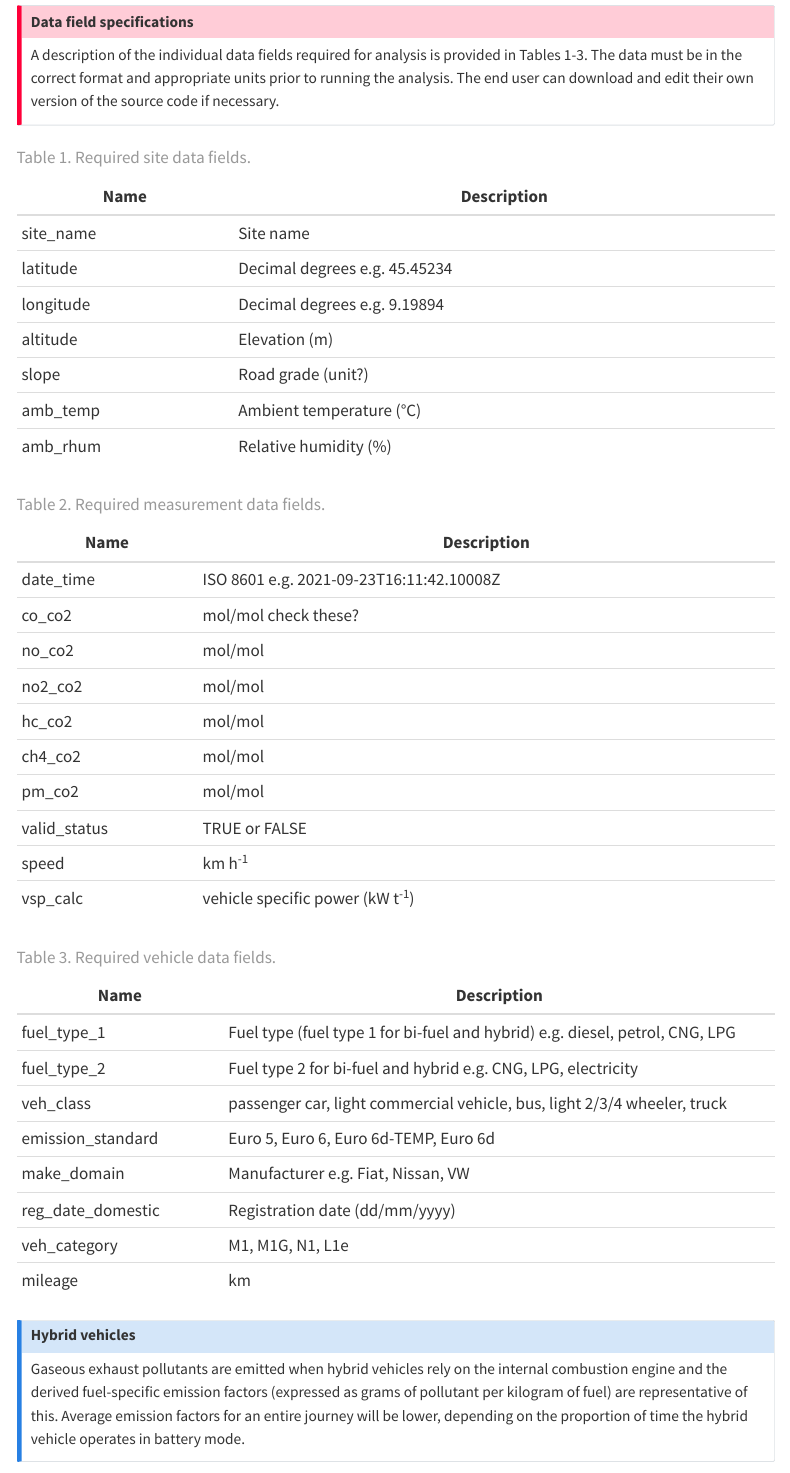
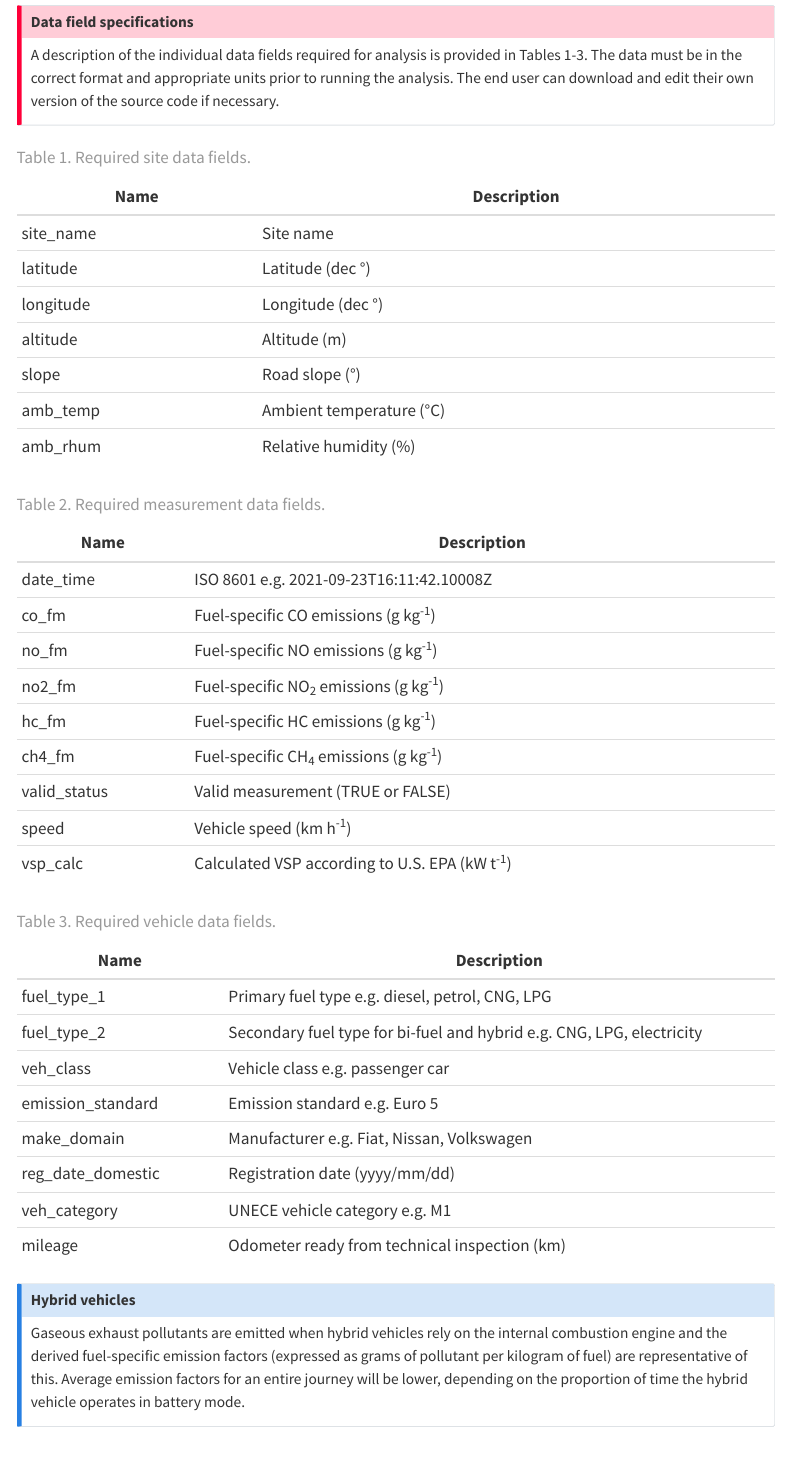
Before and after one commit to davidcarslaw/openCARES, a Quarto document (inst/Summary-analysis.qmd): the page in a window 1100 px wide, from 1590 px down. Rendered offline with R 4.5, knitr and Pandoc in place of Quarto, with nearby package versions; some code elsewhere in the file could not run offline; menus at the side of the page are left out.

Commit message:
update table 1-3

```diff
--- a/inst/Summary-analysis.qmd
+++ b/inst/Summary-analysis.qmd
@@ -81,10 +81,10 @@ A description of the individual data fields required for analysis is provided in
 | Name      | Description                   |
 |-----------|-------------------------------|
 | site_name | Site name                     |
-| latitude  | Decimal degrees e.g. 45.45234 |
-| longitude | Decimal degrees e.g. 9.19894  |
-| altitude  | Elevation (m)                 |
-| slope     | Road grade (unit?)            |
+| latitude  | Latitude (dec °)              |
+| longitude | Longitude (dec °)             |
+| altitude  | Altitude (m)                  |
+| slope     | Road slope (°)                |
 | amb_temp  | Ambient temperature (°C)      |
 | amb_rhum  | Relative humidity (%)         |
 
@@ -93,28 +93,27 @@ A description of the individual data fields required for analysis is provided in
 | Name         | Description                              |
 |--------------|------------------------------------------|
 | date_time    | ISO 8601 e.g. 2021-09-23T16:11:42.10008Z |
-| co_co2       | mol/mol check these?                     |
-| no_co2       | mol/mol                                  |
-| no2_co2      | mol/mol                                  |
-| hc_co2       | mol/mol                                  |
-| ch4_co2      | mol/mol                                  |
-| pm_co2       | mol/mol                                  |
-| valid_status | TRUE or FALSE                            |
-| speed        | km h^-1^                                 |
-| vsp_calc     | vehicle specific power (kW t^-1^)        |
+| co_fm        | Fuel-specific CO emissions (g kg^-1^)    |
+| no_fm        | Fuel-specific NO emissions (g kg^-1^)    |
+| no2_fm       | Fuel-specific NO~2~ emissions (g kg^-1^) |
+| hc_fm        | Fuel-specific HC emissions (g kg^-1^)    |
+| ch4_fm       | Fuel-specific CH~4~ emissions (g kg^-1^) |
+| valid_status | Valid measurement (TRUE or FALSE)        |
+| speed        | Vehicle speed (km h^-1^)                 |
+| vsp_calc     | Calculated VSP according to U.S. EPA (kW t^-1^) |
 
 : Table 2. Required measurement data fields.
 
 | Name              | Description                                                                  |
 |--------------------|----------------------------------------------------|
-| fuel_type_1       | Fuel type (fuel type 1 for bi-fuel and hybrid) e.g. diesel, petrol, CNG, LPG |
-| fuel_type_2       | Fuel type 2 for bi-fuel and hybrid e.g. CNG, LPG, electricity                |
-| veh_class         | passenger car, light commercial vehicle, bus, light 2/3/4 wheeler, truck     |
-| emission_standard | Euro 5, Euro 6, Euro 6d-TEMP, Euro 6d                                        |
-| make_domain       | Manufacturer e.g. Fiat, Nissan, VW                                           |
-| reg_date_domestic | Registration date (dd/mm/yyyy)                                               |
-| veh_category      | M1, M1G, N1, L1e                                                             |
-| mileage           | km                                                                           |
+| fuel_type_1       | Primary fuel type e.g. diesel, petrol, CNG, LPG |
+| fuel_type_2       | Secondary fuel type for bi-fuel and hybrid e.g. CNG, LPG, electricity        |
+| veh_class         | Vehicle class e.g. passenger car    |
+| emission_standard | Emission standard e.g. Euro 5                                       |
+| make_domain       | Manufacturer e.g. Fiat, Nissan, Volkswagen                                   |
+| reg_date_domestic | Registration date (yyyy/mm/dd)                                               |
+| veh_category      | UNECE vehicle category e.g. M1                                               |
+| mileage           | Odometer ready from technical inspection (km)                                |
 
 : Table 3. Required vehicle data fields.
 
```
Also changed, not shown: inst/Summary-analysis.qmd (40 more changed lines).
